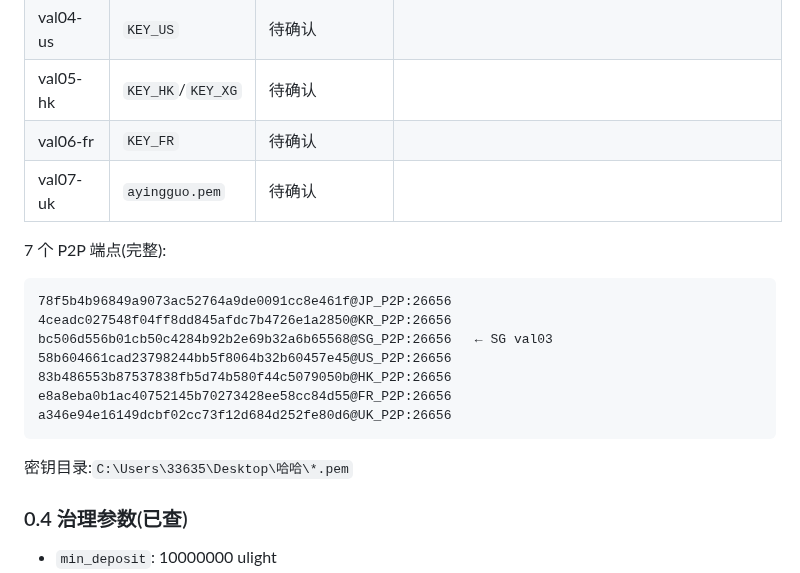
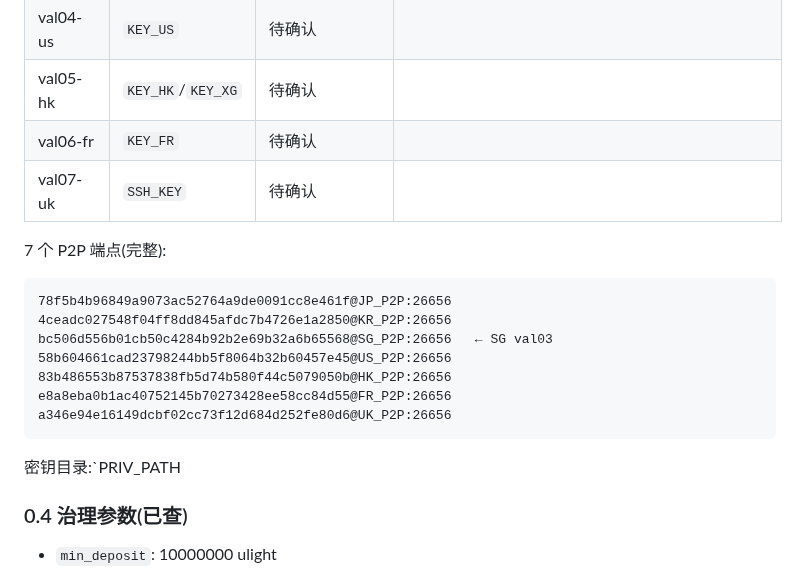
Before and after one commit to youqi023789/lightdao, a Markdown page: docs/GAS_UPGRADE_RUNBOOK.md, the part around the change. Drawn GitHub-style.

Commit message:
security: final redaction of SSH key names and local desktop paths

````diff
--- a/docs/GAS_UPGRADE_RUNBOOK.md
+++ b/docs/GAS_UPGRADE_RUNBOOK.md
@@ -45,7 +45,7 @@ lightfee 在每块 BeginBlock 更新价格、EndBlock 转移 fee_collector 资
 | val04-us | `KEY_US` | 待确认 | |
 | val05-hk | `KEY_HK`/`KEY_XG` | 待确认 | |
 | val06-fr | `KEY_FR` | 待确认 | |
-| val07-uk | `ayingguo.pem` | 待确认 | |
+| val07-uk | `SSH_KEY` | 待确认 | |
 
 7 个 P2P 端点(完整):
 ```
@@ -57,7 +57,7 @@ bc506d556b01cb50c4284b92b2e69b32a6b65568@SG_P2P:26656   ← SG val03
 e8a8eba0b1ac40752145b70273428ee58cc84d55@FR_P2P:26656
 a346e94e16149dcbf02cc73f12d684d252fe80d6@UK_P2P:26656
 ```
-密钥目录:`C:\Users\33635\Desktop\哈哈\*.pem`
+密钥目录:`PRIV_PATH
 
 ### 0.4 治理参数(已查)
 - `min_deposit`: 10000000 ulight
````
